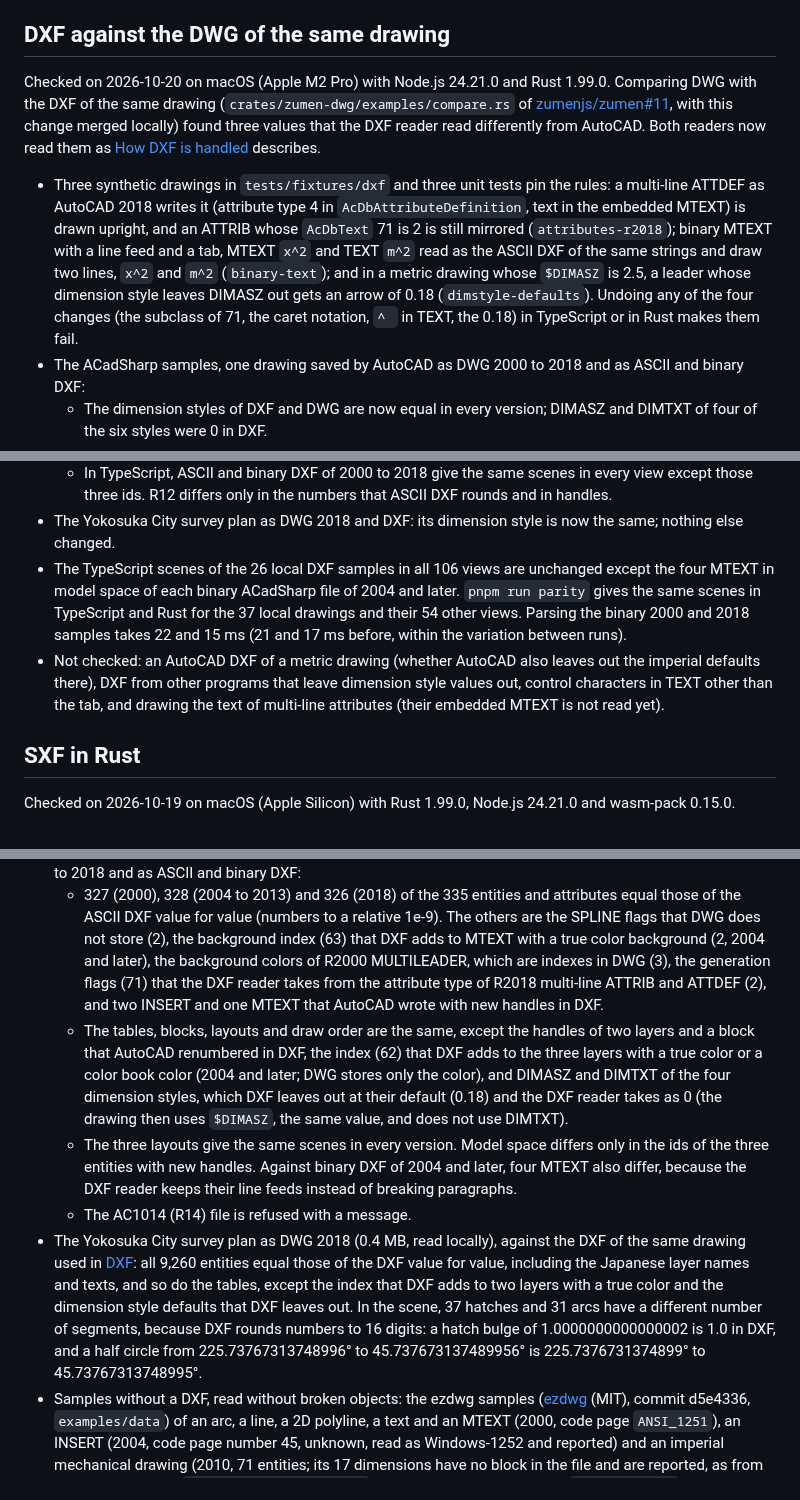
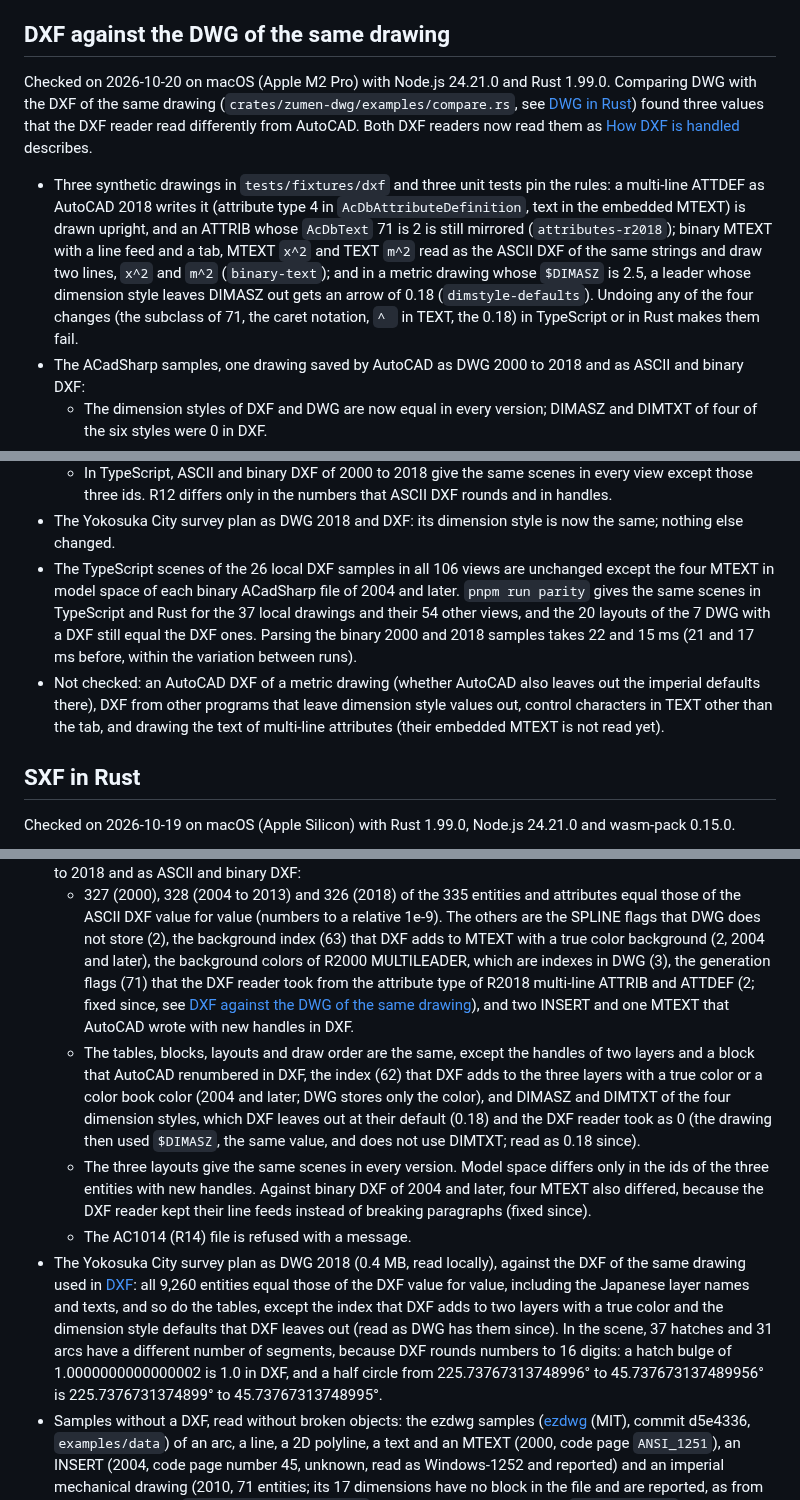
Before and after one commit to zumen-jp/zumen-legacy, a Markdown page: docs/verification.md, 3 parts joined by grey strips. Drawn GitHub-style.

Commit message:
docs(dwg): drop the DXF reader differences that are fixed
The known differences of DWG against DXF no longer list the dimension style defaults, the R2018
attribute type and the binary MTEXT line feeds, and list the attribute flags of R2018 multi-line
attributes that the 71 had hidden. verification.md points the DWG section to the new record.

Co-Authored-By: Claude Opus 5.5 <noreply@anthropic.com>

```diff
--- a/docs/verification.md
+++ b/docs/verification.md
@@ -84,18 +84,18 @@ Checked on 2026-10-18 on macOS (Apple M2 Pro), Node.js 24.21.0 and Chromium, aga
 
 ## DXF against the DWG of the same drawing
 
-Checked on 2026-10-20 on macOS (Apple M2 Pro) with Node.js 24.21.0 and Rust 1.99.0. Comparing DWG with the DXF of
-the same drawing (`crates/zumen-dwg/examples/compare.rs` of [zumenjs/zumen#11](https://github.com/zumenjs/zumen/pull/11),
-with this change merged locally) found three values that the DXF reader read differently from AutoCAD. Both readers now
-read them as [How DXF is handled](formats/dxf.md#reading) describes.
+Checked on 2026-10-20 on macOS (Apple M2 Pro) with Node.js 24.21.0 and Rust 1.99.0. Comparing DWG with the DXF of the
+same drawing (`crates/zumen-dwg/examples/compare.rs`, see [DWG in Rust](#dwg-in-rust)) found three values that the DXF
+reader read differently from AutoCAD. Both DXF readers now read them as [How DXF is handled](formats/dxf.md#reading)
+describes.
 
 - Three synthetic drawings in `tests/fixtures/dxf` and three unit tests pin the rules: a multi-line ATTDEF as AutoCAD
   2018 writes it (attribute type 4 in `AcDbAttributeDefinition`, text in the embedded MTEXT) is drawn upright, and an
   ATTRIB whose `AcDbText` 71 is 2 is still mirrored (`attributes-r2018`); binary MTEXT with a line feed and a tab, MTEXT
-  `x^2` and TEXT `m^2` read as the ASCII DXF of the same strings and draw two lines, `x^2` and `m^2` (`binary-text`); and
-  in a metric drawing whose `$DIMASZ` is 2.5, a leader whose dimension style leaves DIMASZ out gets an arrow of 0.18
-  (`dimstyle-defaults`). Undoing any of the four changes (the subclass of 71, the caret notation, `^ ` in TEXT, the 0.18)
-  in TypeScript or in Rust makes them fail.
+  `x^2` and TEXT `m^2` read as the ASCII DXF of the same strings and draw two lines, `x^2` and `m^2` (`binary-text`);
+  and in a metric drawing whose `$DIMASZ` is 2.5, a leader whose dimension style leaves DIMASZ out gets an arrow of 0.18
+  (`dimstyle-defaults`). Undoing any of the four changes (the subclass of 71, the caret notation, `^ ` in TEXT, the
+  0.18) in TypeScript or in Rust makes them fail.
 - The ACadSharp samples, one drawing saved by AutoCAD as DWG 2000 to 2018 and as ASCII and binary DXF:
   - The dimension styles of DXF and DWG are now equal in every version; DIMASZ and DIMTXT of four of the six styles were
     0 in DXF.
@@ -109,13 +109,13 @@ read them as [How DXF is handled](formats/dxf.md#reading) describes.
   - In TypeScript, ASCII and binary DXF of 2000 to 2018 give the same scenes in every view except those three ids.
     R12 differs only in the numbers that ASCII DXF rounds and in handles.
 - The Yokosuka City survey plan as DWG 2018 and DXF: its dimension style is now the same; nothing else changed.
-- The TypeScript scenes of the 26 local DXF samples in all 106 views are unchanged except the four MTEXT in model space of
-  each binary ACadSharp file of 2004 and later. `pnpm run parity` gives the same scenes in TypeScript and Rust for the 37
-  local drawings and their 54 other views. Parsing the binary 2000 and 2018 samples takes 22 and 15 ms (21 and 17 ms
-  before, within the variation between runs).
-- Not checked: an AutoCAD DXF of a metric drawing (whether AutoCAD also leaves out the imperial defaults there), DXF from
-  other programs that leave dimension style values out, control characters in TEXT other than the tab, and drawing the
-  text of multi-line attributes (their embedded MTEXT is not read yet).
+- The TypeScript scenes of the 26 local DXF samples in all 106 views are unchanged except the four MTEXT in model space
+  of each binary ACadSharp file of 2004 and later. `pnpm run parity` gives the same scenes in TypeScript and Rust for
+  the 37 local drawings and their 54 other views, and the 20 layouts of the 7 DWG with a DXF still equal the DXF ones.
+  Parsing the binary 2000 and 2018 samples takes 22 and 15 ms (21 and 17 ms before, within the variation between runs).
+- Not checked: an AutoCAD DXF of a metric drawing (whether AutoCAD also leaves out the imperial defaults there), DXF
+  from other programs that leave dimension style values out, control characters in TEXT other than the tab, and drawing
+  the text of multi-line attributes (their embedded MTEXT is not read yet).
 
 ## SXF in Rust
 
@@ -203,24 +203,25 @@ TypeScript DWG reader, so each DWG is compared with the DXF that AutoCAD wrote f
   - 327 (2000), 328 (2004 to 2013) and 326 (2018) of the 335 entities and attributes equal those of the ASCII DXF
     value for value (numbers to a relative 1e-9). The others are the SPLINE flags that DWG does not store (2), the
     background index (63) that DXF adds to MTEXT with a true color background (2, 2004 and later), the background colors
-    of R2000 MULTILEADER, which are indexes in DWG (3), the generation flags (71) that the DXF reader takes from the
-    attribute type of R2018 multi-line ATTRIB and ATTDEF (2), and two INSERT and one MTEXT that AutoCAD wrote with new
-    handles in DXF.
+    of R2000 MULTILEADER, which are indexes in DWG (3), the generation flags (71) that the DXF reader took from the
+    attribute type of R2018 multi-line ATTRIB and ATTDEF (2; fixed since, see
+    [DXF against the DWG of the same drawing](#dxf-against-the-dwg-of-the-same-drawing)), and two INSERT and one MTEXT
+    that AutoCAD wrote with new handles in DXF.
   - The tables, blocks, layouts and draw order are the same, except the handles of two layers and a block that AutoCAD
     renumbered in DXF, the index (62) that DXF adds to the three layers with a true color or a color book color (2004
     and later; DWG stores only the color), and DIMASZ and DIMTXT of the four dimension styles, which DXF leaves out at
-    their default (0.18) and the DXF reader takes as 0 (the drawing then uses `$DIMASZ`, the same value, and does not
-    use DIMTXT).
+    their default (0.18) and the DXF reader took as 0 (the drawing then used `$DIMASZ`, the same value, and does not
+    use DIMTXT; read as 0.18 since).
   - The three layouts give the same scenes in every version. Model space differs only in the ids of the three entities
-    with new handles. Against binary DXF of 2004 and later, four MTEXT also differ, because the DXF reader keeps their
-    line feeds instead of breaking paragraphs.
+    with new handles. Against binary DXF of 2004 and later, four MTEXT also differed, because the DXF reader kept their
+    line feeds instead of breaking paragraphs (fixed since).
   - The AC1014 (R14) file is refused with a message.
 - The Yokosuka City survey plan as DWG 2018 (0.4 MB, read locally), against the DXF of the same drawing used in
   [DXF](#dxf): all 9,260 entities equal those of the DXF value for value, including the Japanese layer names and texts,
-  and so do the tables, except the index that DXF adds to two layers with a true color and the dimension style
-  defaults that DXF leaves out. In the scene, 37 hatches and 31 arcs have a different number of segments, because DXF
-  rounds numbers to 16 digits: a hatch bulge of 1.0000000000000002 is 1.0 in DXF, and a half circle from
-  225.73767313748996° to 45.737673137489956° is 225.7376731374899° to 45.73767313748995°.
+  and so do the tables, except the index that DXF adds to two layers with a true color and the dimension style defaults
+  that DXF leaves out (read as DWG has them since). In the scene, 37 hatches and 31 arcs have a different number of
+  segments, because DXF rounds numbers to 16 digits: a hatch bulge of 1.0000000000000002 is 1.0 in DXF, and a half
+  circle from 225.73767313748996° to 45.737673137489956° is 225.7376731374899° to 45.73767313748995°.
 - Samples without a DXF, read without broken objects: the ezdwg samples ([ezdwg](https://github.com/monozukuri-ai/ezdwg)
   (MIT), commit d5e4336, `examples/data`) of an arc, a line, a 2D polyline, a text and an MTEXT (2000, code page
   `ANSI_1251`), an INSERT (2004, code page number 45, unknown, read as Windows-1252 and reported) and an imperial
```
Also changed, not shown: docs/formats/dwg.md (+9 -6 lines), docs/formats/dxf.md (+12 -12 lines).
